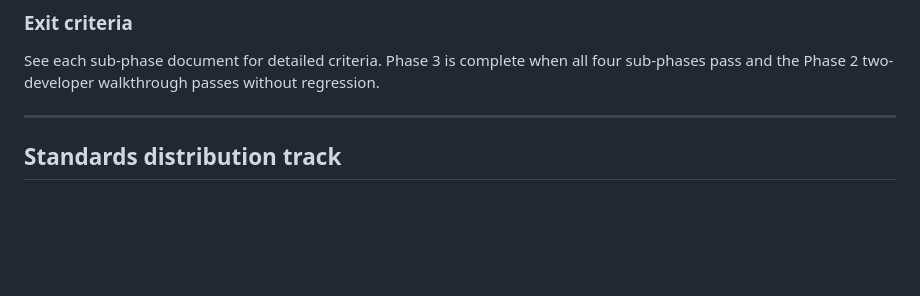
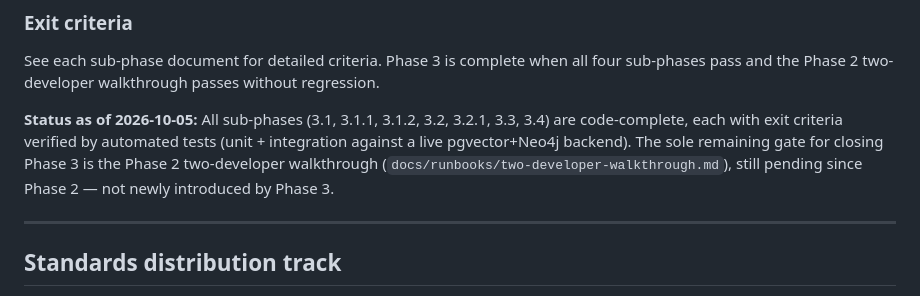
Before and after one commit to acn-hendrickacosta/cartographer, a Markdown page: docs/ROADMAP.md, the part around the change. Rendered like a GitHub page; blank space fills up the shorter version.

```diff
--- a/docs/ROADMAP.md
+++ b/docs/ROADMAP.md
@@ -121,6 +121,8 @@ Phase 3 does not start until Phase 2 is stable in production use.
 
 See each sub-phase document for detailed criteria. Phase 3 is complete when all four sub-phases pass and the Phase 2 two-developer walkthrough passes without regression.
 
+**Status as of 2026-10-05:** All sub-phases (3.1, 3.1.1, 3.1.2, 3.2, 3.2.1, 3.3, 3.4) are code-complete, each with exit criteria verified by automated tests (unit + integration against a live pgvector+Neo4j backend). The sole remaining gate for closing Phase 3 is the Phase 2 two-developer walkthrough (`docs/runbooks/two-developer-walkthrough.md`), still pending since Phase 2 — not newly introduced by Phase 3.
+
 ---
 
 ## Standards distribution track
```
Also changed, not shown: docs/phases/phase-3.4-conflict-resolution.md (+4 -0 lines).
